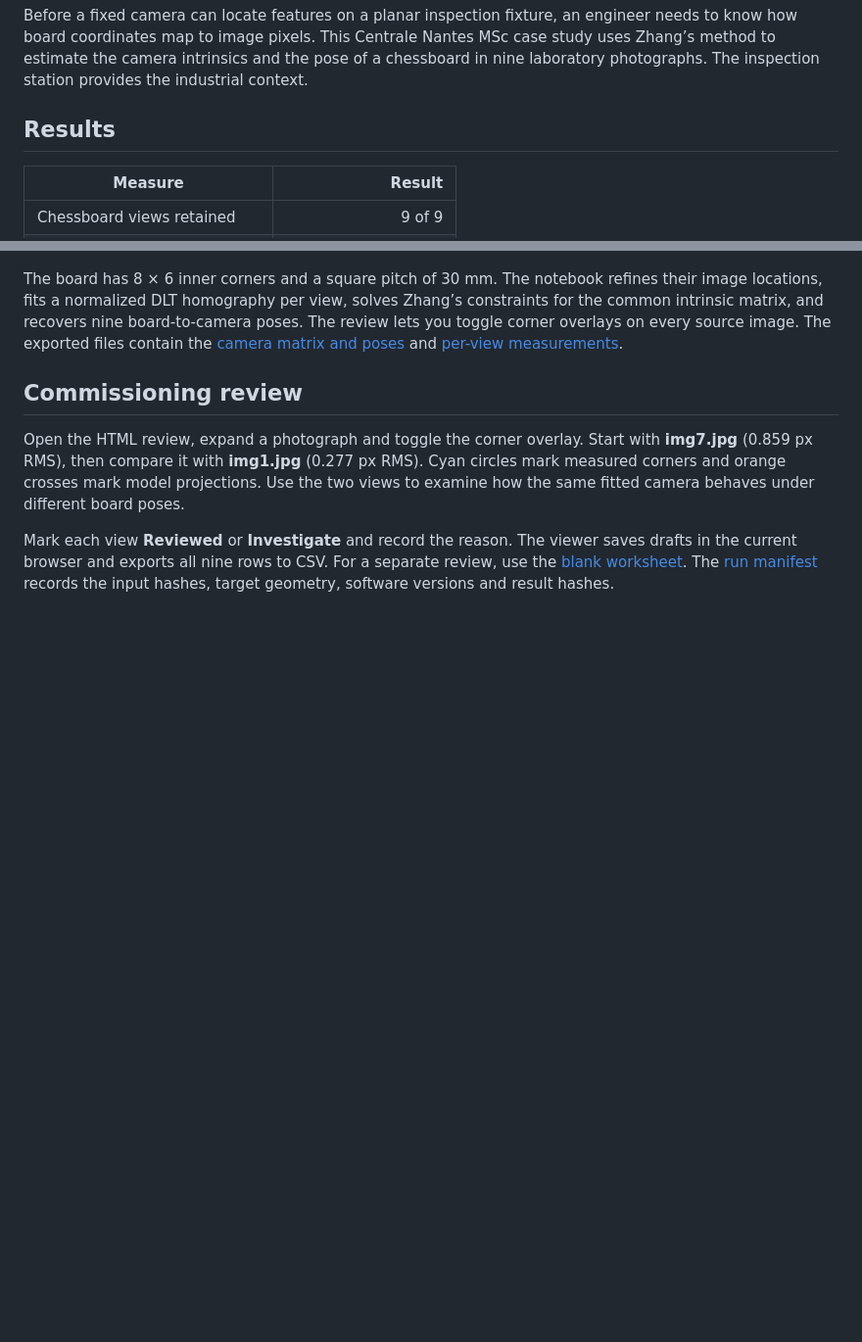
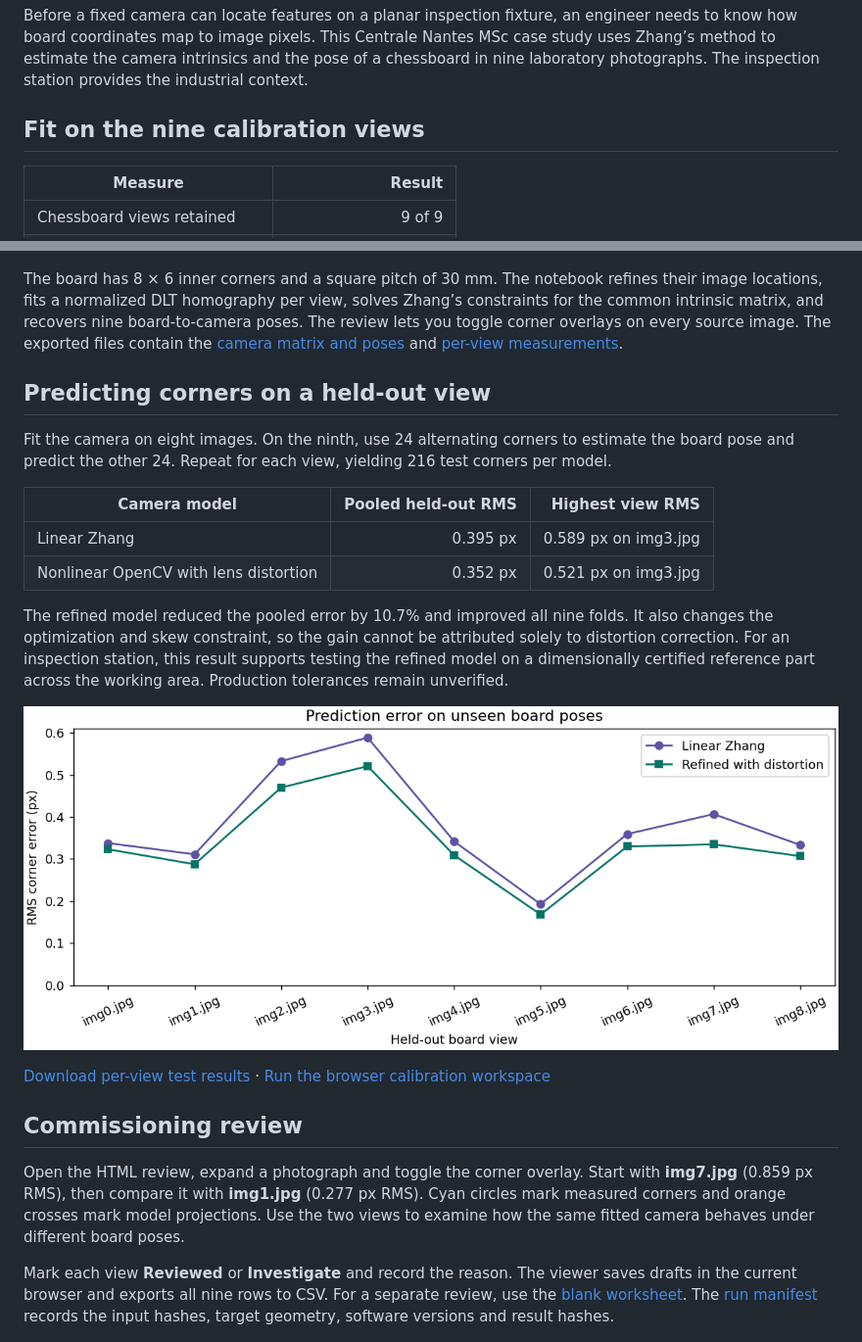
Before and after one commit to denoskume/camera-calibration, a Markdown page: README.md, 2 parts joined by grey strips. Shown at 98% size. Drawn GitHub-style; pictures changed too: outputs/figures/held_out_view_errors.png (added); blank space fills up the shorter version.

Commit message:
Evaluate calibration on withheld poses and independent scoring corners

```diff
--- a/README.md
+++ b/README.md
@@ -8,7 +8,7 @@
 
 Before a fixed camera can locate features on a planar inspection fixture, an engineer needs to know how board coordinates map to image pixels. This Centrale Nantes MSc case study uses Zhang’s method to estimate the camera intrinsics and the pose of a chessboard in nine laboratory photographs. The inspection station provides the industrial context.
 
-## Results
+## Fit on the nine calibration views
 
 | Measure | Result |
 |---|---:|
@@ -21,6 +21,21 @@ Before a fixed camera can locate features on a planar inspection fixture, an eng
 ![Mean corner reprojection error in pixels for each chessboard view](outputs/figures/mean_reprojection_error_by_view.png)
 
 The board has 8 × 6 inner corners and a square pitch of 30 mm. The notebook refines their image locations, fits a normalized DLT homography per view, solves Zhang’s constraints for the common intrinsic matrix, and recovers nine board-to-camera poses. The review lets you toggle corner overlays on every source image. The exported files contain the [camera matrix and poses](outputs/calibration.json) and [per-view measurements](outputs/view_errors.csv).
+
+## Predicting corners on a held-out view
+
+Fit the camera on eight images. On the ninth, use 24 alternating corners to estimate the board pose and predict the other 24. Repeat for each view, yielding 216 test corners per model.
+
+| Camera model | Pooled held-out RMS | Highest view RMS |
+|---|---:|---:|
+| Linear Zhang | 0.395 px | 0.589 px on img3.jpg |
+| Nonlinear OpenCV with lens distortion | 0.352 px | 0.521 px on img3.jpg |
+
+The refined model reduced the pooled error by 10.7% and improved all nine folds. It also changes the optimization and skew constraint, so the gain cannot be attributed solely to distortion correction. For an inspection station, this result supports testing the refined model on a dimensionally certified reference part across the working area. Production tolerances remain unverified.
+
+![Held-out prediction error by board pose](outputs/figures/held_out_view_errors.png)
+
+[Download per-view test results](outputs/held_out_view_errors.csv) · [Run the browser calibration workspace](https://raw.githack.com/denoskume/msc-coro-dassip-portfolio/main/index.html#/workspace/calibration)
 
 ## Commissioning review
 
```
Also changed, not shown: 4 other files.
